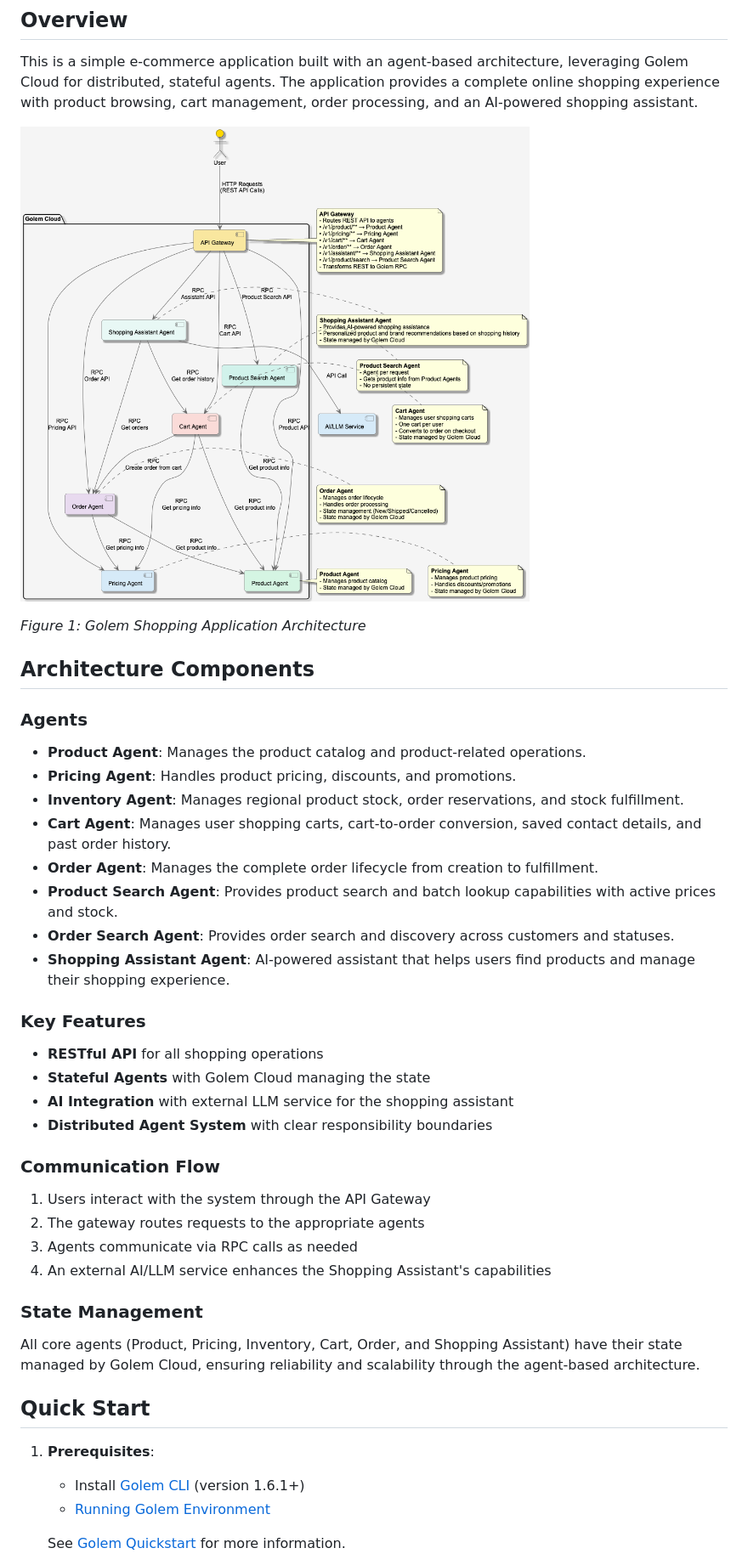
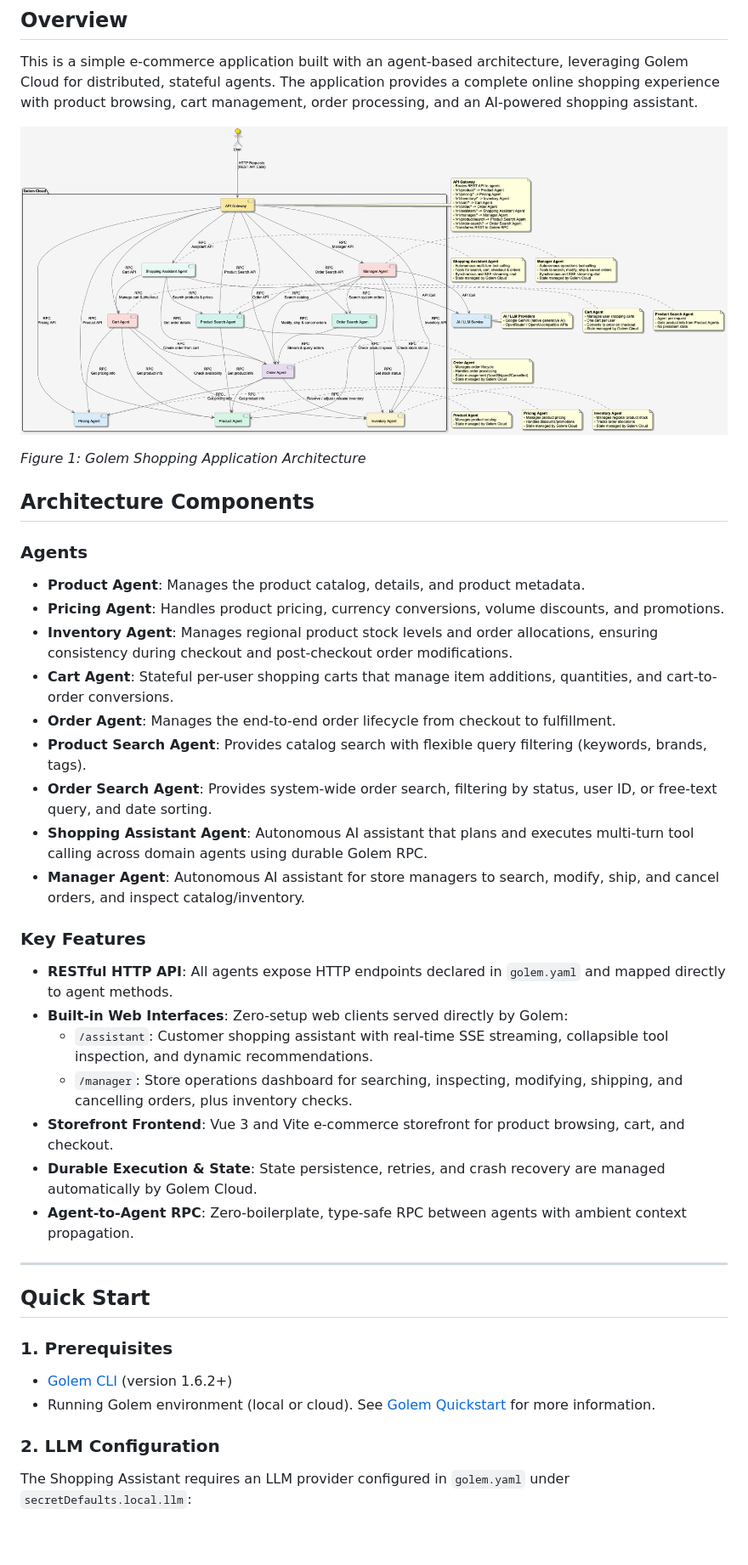
Before and after one commit to justcoon/golem-shopping-rust, a Markdown page: README.md, the part around one of its changes. Shown at 85% size. Drawn GitHub-style; pictures changed too: architecture.png; blank space fills up the shorter version.

```diff
--- a/README.md
+++ b/README.md
@@ -10,36 +10,33 @@ This is a simple e-commerce application built with an agent-based architecture,
 ## Architecture Components
 
 ### Agents
-- **Product Agent**: Manages the product catalog and product-related operations.
-- **Pricing Agent**: Handles product pricing, discounts, and promotions.
-- **Inventory Agent**: Manages regional product stock, order reservations, and stock fulfillment.
-- **Cart Agent**: Manages user shopping carts, cart-to-order conversion, saved contact details, and past order history.
-- **Order Agent**: Manages the complete order lifecycle from creation to fulfillment.
-- **Product Search Agent**: Provides product search and batch lookup capabilities with active prices and stock.
-- **Order Search Agent**: Provides order search and discovery across customers and statuses.
-- **Shopping Assistant Agent**: AI-powered assistant that helps users find products and manage their shopping experience.
+- **Product Agent**: Manages the product catalog, details, and product metadata.
+- **Pricing Agent**: Handles product pricing, currency conversions, volume discounts, and promotions.
+- **Inventory Agent**: Manages regional product stock levels and order allocations, ensuring consistency during checkout and post-checkout order modifications.
+- **Cart Agent**: Stateful per-user shopping carts that manage item additions, quantities, and cart-to-order conversions.
+- **Order Agent**: Manages the end-to-end order lifecycle from checkout to fulfillment.
+- **Product Search Agent**: Provides catalog search with flexible query filtering (keywords, brands, tags).
+- **Order Search Agent**: Provides system-wide order search, filtering by status, user ID, or free-text query, and date sorting.
+- **Shopping Assistant Agent**: Autonomous AI assistant that plans and executes multi-turn tool calling across domain agents using durable Golem RPC.
+- **Manager Agent**: Autonomous AI assistant for store managers to search, modify, ship, and cancel orders, and inspect catalog/inventory.
 
 ### Key Features
-- **RESTful API** for all shopping operations
-- **Stateful Agents** with Golem Cloud managing the state
-- **AI Integration** with external LLM service for the shopping assistant
-- **Distributed Agent System** with clear responsibility boundaries
+- **RESTful HTTP API**: All agents expose HTTP endpoints declared in `golem.yaml` and mapped directly to agent methods.
+- **Built-in Web Interfaces**: Zero-setup web clients served directly by Golem:
+  - `/assistant`: Customer shopping assistant with real-time SSE streaming, collapsible tool inspection, and dynamic recommendations.
+  - `/manager`: Store operations dashboard for searching, inspecting, modifying, shipping, and cancelling orders, plus inventory checks.
+- **Storefront Frontend**: Vue 3 and Vite e-commerce storefront for product browsing, cart, and checkout.
+- **Durable Execution & State**: State persistence, retries, and crash recovery are managed automatically by Golem Cloud.
+- **Agent-to-Agent RPC**: Zero-boilerplate, type-safe RPC between agents with ambient context propagation.
 
-### Communication Flow
-1. Users interact with the system through the API Gateway
-2. The gateway routes requests to the appropriate agents
-3. Agents communicate via RPC calls as needed
-4. An external AI/LLM service enhances the Shopping Assistant's capabilities
-
-### State Management
-All core agents (Product, Pricing, Inventory, Cart, Order, and Shopping Assistant) have their state managed by Golem Cloud, ensuring reliability and scalability through the agent-based architecture.
-
+---
 
 ## Quick Start
 
-1. **Prerequisites**:
-    - Install [Golem CLI](https://learn.golem.cloud/cli) (version 1.6.1+)
-    - [Running Golem Environment](https://learn.golem.cloud/quickstart#running-golem)
+### 1. Prerequisites
+- [Golem CLI](https://learn.golem.cloud/cli) (version 1.6.2+)
+- Running Golem environment (local or cloud). See [Golem Quickstart](https://learn.golem.cloud/quickstart) for more information.
 
-   See [Golem Quickstart](https://learn.golem.cloud/quickstart) for more information.
+### 2. LLM Configuration
+The Shopping Assistant requires an LLM provider configured in `golem.yaml` under `secretDefaults.local.llm`:
 
```
Also changed, not shown: other parts of README.md (+66 -10 lines), benchmark/README.md (+1 -0 lines), 12 other files.
